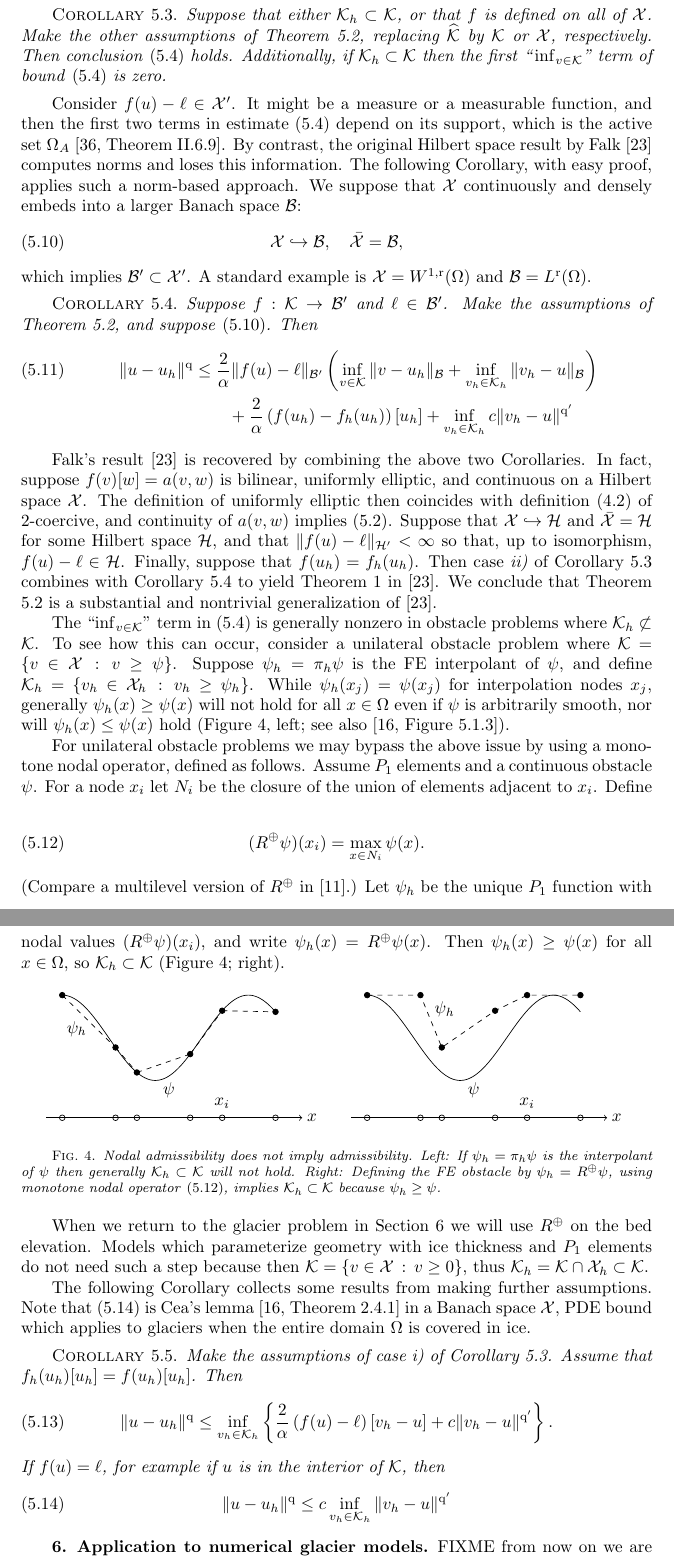
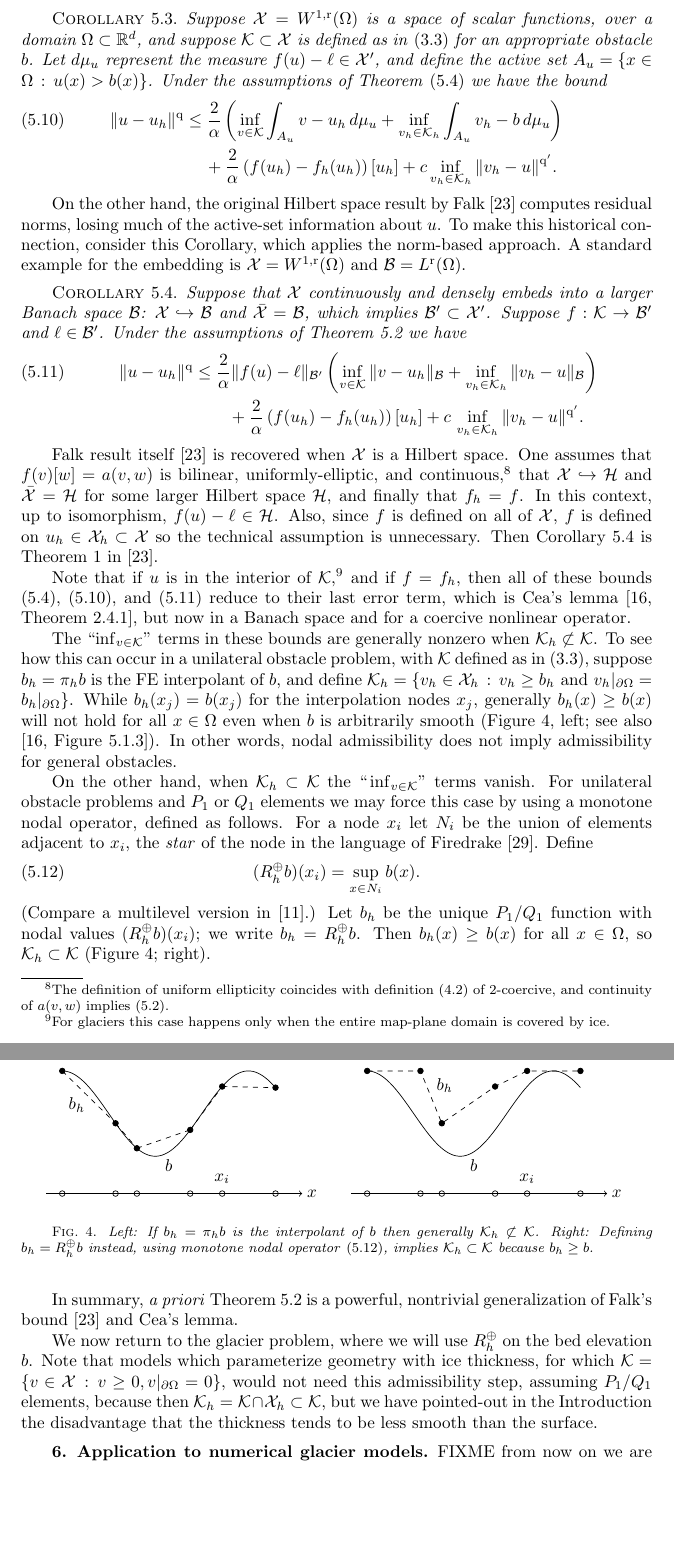
Before and after one commit to bueler/glacier-fe-estimate, a LaTeX paper (paper/estimate.tex, which reads paper/tikz/monoadmissible.tex, paper/tikz/nonadmissible.tex): two parts of pages 17 and 18 of 30 before the commit and two parts of pages 17 and 18 of 29 after it, joined at a grey line, cut at the place of the change, the shorter picture padded with empty space. Compiled offline with pdfLaTeX.

Commit message:
hard work, successful I think, on Section 5

```diff
--- a/paper/estimate.tex
+++ b/paper/estimate.tex
@@ -607,50 +602,43 @@ The next Corollary, the proof of which is immediate, addresses two important cas
-\begin{corollary}  \label{cor:abstractestimate:nohull}  Suppose that either $\cK_h \subset \cK$, or that $f$ is defined on all of $\cX$.  Make the other assumptions of Theorem \ref{thm:abstractestimate}, replacing $\hcK$ by $\cK$ or $\cX$, respectively.  Then conclusion \eqref{eq:abstractestimate} holds.  Additionally, if $\cK_h \subset \cK$ then the first ``\,$\inf_{v\in\cK}$'' term of bound \eqref{eq:abstractestimate} is zero.
-\end{corollary}
-
-Consider $f(u)-\ell\in \cX'$.  It might be a measure or a measurable function, and then the first two terms in estimate \eqref{eq:abstractestimate} depend on its support, which is the active set $\Omega_A$ \cite[Theorem II.6.9]{KinderlehrerStampacchia1980}.  By contrast, the original Hilbert space result by Falk \cite{Falk1974} computes norms and loses this information.  The following Corollary, with easy proof, applies such a norm-based approach.  We suppose that $\cX$ continuously and densely embeds into a larger Banach space $\cB$:
-\begin{equation}
-\cX \hookrightarrow \cB, \quad \bar{\cX} = \cB, \label{eq:VembedsinB}
-\end{equation}
-which implies $\cB' \subset \cX'$.  A standard example is $\cX=W^{1,\rr}(\Omega)$ and $\cB=L^\rr(\Omega)$.
-
-\begin{corollary}  \label{cor:abstractestimate:Bnorm}  Suppose $f:\cK\to\cB'$ and $\ell\in\cB'$.  Make the assumptions of Theorem \ref{thm:abstractestimate}, and suppose \eqref{eq:VembedsinB}.  Then
+\begin{corollary}  \label{cor:abstractwithmeasure}  Suppose $\cX=W^{1,\rr}(\Omega)$ is a space of scalar functions, over a domain $\Omega\subset\RR^d$, and suppose $\cK\subset\cX$ is defined as in \eqref{eq:be:admissible} for an appropriate obstacle $b$.  Let $d\mu_u$ represent the measure $f(u)-\ell\in \cX'$, and define the active set $A_u=\{x\in\Omega\,:\,u(x)>b(x)\}$.  Under the assumptions of Theorem \eqref{eq:abstractestimate} we have the bound
 \begin{align}
-\|u-u_h\|^\qq &\le \frac{2}{\alpha} \|f(u)-\ell\|_{\cB'} \left( \inf_{v\in\cK} \|v-u_h\|_{\cB} +   \inf_{v_h\in\cK_h} \|v_h-u\|_{\cB} \right) \label{eq:abstractestimate:Bnorm} \\
-   &\qquad + \frac{2}{\alpha} \left(f(u_h)-f_h(u_h)\right)[u_h] + \inf_{v_h\in\cK_h} c \|v_h - u\|^{\qq'} \notag
+\|u-u_h\|^\qq &\le \frac{2}{\alpha} \left(\inf_{v\in\cK} \int_{A_u} v - u_h\,d\mu_u + \inf_{v_h\in\cK_h} \int_{A_u} v_h - b\,d\mu_u\right)
+  \label{eq:abstractwithmeasure} \\
+   &\quad\, + \frac{2}{\alpha} \left(f(u_h)-f_h(u_h)\right)[u_h] + c \inf_{v_h\in\cK_h} \|v_h - u\|^{\qq'}. \notag
 \end{align}
 \end{corollary}
 
-Falk's result \cite{Falk1974} is recovered by combining the above two Corollaries.  In fact, suppose $f(v)[w]=a(v,w)$ is bilinear, uniformly elliptic, and continuous on a Hilbert space $\cX$.  The definition of uniformly elliptic then coincides with definition \eqref{eq:qcoercive} of $2$-coercive, and continuity of $a(v,w)$ implies \eqref{eq:liponbounded}.  Suppose that $\cX\hookrightarrow \cH$ and $\bar{\cX} = \cH$ for some Hilbert space $\cH$, and that $\|f(u)-\ell\|_{\cH'} < \infty$ so that, up to isomorphism, $f(u)-\ell \in \cH$.  Finally, suppose that $f(u_h)=f_h(u_h)$.  Then case \emph{ii)} of Corollary \ref{cor:abstractestimate:nohull} combines with Corollary \ref{cor:abstractestimate:Bnorm} to yield Theorem 1 in \cite{Falk1974}.  We conclude that Theorem \ref{thm:abstractestimate} is a substantial and nontrivial generalization of \cite{Falk1974}.
+On the other hand, the original Hilbert space result by Falk \cite{Falk1974} computes residual norms, losing much of the active-set information about $u$.  To make this historical connection, consider this Corollary, which applies the norm-based approach.  A standard example for the embedding is $\cX=W^{1,\rr}(\Omega)$ and $\cB=L^\rr(\Omega)$.
 
-The ``$\inf_{v\in\cK}$'' term in \eqref{eq:abstractestimate} is generally nonzero in obstacle problems where $\cK_h \not\subset \cK$.  To see how this can occur, consider a unilateral obstacle problem where $\cK=\{v \in \cX\,:\,v\ge \psi\}$.  Suppose $\psi_h=\pi_h \psi$ is the FE interpolant of $\psi$, and define $\cK_h=\{v_h \in \cX_h\,:\,v_h\ge \psi_h\}$.  While $\psi_h(x_j)=\psi(x_j)$ for interpolation nodes $x_j$, generally $\psi_h(x) \ge \psi(x)$ will not hold for all $x\in\Omega$ even if $\psi$ is arbitrarily smooth, nor will $\psi_h(x) \le \psi(x)$ hold (Figure \ref{fig:nonadmissible}, left; see also \cite[Figure 5.1.3]{Ciarlet2002}).
+\begin{corollary}  \label{cor:abstractestimate:Bnorm}  Suppose that $\cX$ continuously and densely embeds into a larger Banach space $\cB$: $\cX \hookrightarrow \cB$ and $\bar{\cX} = \cB$, which implies $\cB' \subset \cX'$.  Suppose $f:\cK\to\cB'$ and $\ell\in\cB'$.  Under the assumptions of Theorem \ref{thm:abstractestimate} we have
+\begin{align}
+\|u-u_h\|^\qq &\le \frac{2}{\alpha} \|f(u)-\ell\|_{\cB'} \left( \inf_{v\in\cK} \|v-u_h\|_{\cB} +   \inf_{v_h\in\cK_h} \|v_h-u\|_{\cB} \right) \label{eq:abstractestimate:Bnorm} \\
+   &\qquad + \frac{2}{\alpha} \left(f(u_h)-f_h(u_h)\right)[u_h] + c\,\inf_{v_h\in\cK_h} \|v_h - u\|^{\qq'}. \notag
+\end{align}
+\end{corollary}
 
-For unilateral obstacle problems we may bypass the above issue by using a monotone nodal operator, defined as follows.  Assume $P_1$ elements and a continuous obstacle $\psi$.  For a node $x_i$ let $N_i$ be the closure of the union of elements adjacent to $x_i$.  Define
-\begin{equation}
-(R^{\oplus}\psi)(x_i) = \max_{x \in N_i} \psi(x). \label{eq:monotoneop}
-\end{equation}
-(Compare a multilevel version of $R^{\oplus}$ in \cite{BuelerFarrell2024}.)  Let $\psi_h$ be the unique $P_1$ function with nodal values $(R^{\oplus}\psi)(x_i)$, and write $\psi_h(x)=R^{\oplus} \psi(x)$.  Then $\psi_h(x)\ge \psi(x)$ for all $x\in \Omega$, so $\cK_h\subset \cK$ (Figure \ref{fig:nonadmissible}; right).
+Falk result itself \cite{Falk1974} is recovered when $\cX$ is a Hilbert space.  One assumes that $f(v)[w]=a(v,w)$ is bilinear, uniformly-elliptic, and continuous,\footnote{The definition of uniform ellipticity coincides with definition \eqref{eq:qcoercive} of $2$-coercive, and continuity of $a(v,w)$ implies \eqref{eq:liponbounded}.} that $\cX\hookrightarrow \cH$ and $\bar{\cX} = \cH$ for some larger Hilbert space $\cH$, and finally that $f_h=f$.  In this context, up to isomorphism, $f(u)-\ell \in \cH$.  Also, since $f$ is defined on all of $\cX$, $f$ is defined on $u_h\in\cX_h\subset\cX$ so the technical assumption is unnecessary.   Then Corollary \ref{cor:abstractestimate:Bnorm} is Theorem 1 in \cite{Falk1974}.
+
+Note that if $u$ is in the interior of $\cK$,\footnote{For glaciers this case happens only when the entire map-plane domain is covered by ice.} and if $f=f_h$, then all of these bounds \eqref{eq:abstractestimate}, \eqref{eq:abstractwithmeasure}, and \eqref{eq:abstractestimate:Bnorm} reduce to their last error term, which is Cea's lemma \cite[Theorem 2.4.1]{Ciarlet2002}, but now in a Banach space and for a coercive nonlinear operator.
+
+The ``$\inf_{v\in\cK}$'' terms in these bounds are generally nonzero when $\cK_h \not\subset \cK$.  To see how this can occur in a unilateral obstacle problem, with $\cK$ defined as in \eqref{eq:be:admissible}, suppose $b_h=\pi_h b$ is the FE interpolant of $b$, and define $\cK_h=\{v_h \in \cX_h\,:\,v_h\ge b_h \text{ and } v_h|_{\partial\Omega}=b_h|_{\partial\Omega}\}$.  While $b_h(x_j)=b(x_j)$ for the interpolation nodes $x_j$, generally $b_h(x) \ge b(x)$ will not hold for all $x\in\Omega$ even when $b$ is arbitrarily smooth (Figure \ref{fig:nonadmissible}, left; see also \cite[Figure 5.1.3]{Ciarlet2002}).  In other words, nodal admissibility does not imply admissibility for general obstacles.
 
 \begin{figure}[ht]
 \begin{center}
 \input{tikz/nonadmissible.tex} \quad \input{tikz/monoadmissible.tex}
 \end{center}
-\caption{Nodal admissibility does not imply admissibility.  Left: If $\psi_h=\pi_h\psi$ is the interpolant of $\psi$ then generally $\cK_h\subset\cK$ will not hold.  Right: Defining the FE obstacle by $\psi_h=R^{\oplus} \psi$, using monotone nodal operator \eqref{eq:monotoneop}, implies $\cK_h\subset\cK$ because $\psi_h\ge \psi$.}
+\caption{Left: If $b_h=\pi_h b$ is the interpolant of $b$ then generally $\cK_h\not\subset\cK$.  Right: Defining $b_h=R_h^{\oplus} b$ instead, using monotone nodal operator \eqref{eq:monotoneop}, implies $\cK_h\subset\cK$ because $b_h\ge b$.}
 \label{fig:nonadmissible}
 \end{figure}
 
-When we return to the glacier problem in Section \ref{sec:application} we will use $R^{\oplus}$ on the bed elevation.  Models which parameterize geometry with ice thickness and $P_1$ elements do not need such a step because then $\cK = \{v\in\cX\,:\,v\ge 0\}$, thus $\cK_h=\cK\cap\cX_h \subset \cK$.
+On the other hand, when $\cK_h \subset \cK$ the ``\,$\inf_{v\in\cK}$'' terms vanish.  For unilateral obstacle problems and $P_1$ or $Q_1$ elements we may force this case by using a monotone nodal operator, defined as follows.  For a node $x_i$ let $N_i$ be the union of elements adjacent to $x_i$, the \emph{star} of the node in the language of Firedrake \cite{Hametal2023}.  Define%
+\begin{equation}
+(R_h^{\oplus}b)(x_i) = \sup_{x \in N_i} b(x). \label{eq:monotoneop}
+\end{equation}
+(Compare a multilevel version in \cite{BuelerFarrell2024}.)  Let $b_h$ be the unique $P_1$/$Q_1$ function with nodal values $(R_h^{\oplus}b)(x_i)$; we write $b_h=R_h^{\oplus} b$.  Then $b_h(x)\ge b(x)$ for all $x\in \Omega$, so $\cK_h\subset \cK$ (Figure \ref{fig:nonadmissible}; right).
 
-The following Corollary collects some results from making further assumptions.  Note that \eqref{eq:abstractestimate:subset:Cea} is Cea's lemma \cite[Theorem 2.4.1]{Ciarlet2002} in a Banach space $\cX$, PDE bound which applies to glaciers when the entire domain $\Omega$ is covered in ice.
+In summary, \emph{a priori} Theorem \ref{thm:abstractestimate} is a powerful, nontrivial generalization of Falk's bound \cite{Falk1974} and Cea's lemma.
 
-\begin{corollary}  \label{cor:abstractestimate:various}  Make the assumptions of case i) of Corollary \ref{cor:abstractestimate:nohull}.  Assume that $f_h(u_h)[u_h] = f(u_h)[u_h]$.  Then
-\begin{equation}
-\|u-u_h\|^\qq \le  \inf_{v_h\in\cK_h} \left\{\frac{2}{\alpha} \left(f(u)-\ell\right)[v_h-u] + c \|v_h - u\|^{\qq'}\right\}. \label{eq:abstractestimate:subset}
-\end{equation}
-If $f(u)=\ell$, for example if $u$ is in the interior of $\cK$, then
-\begin{equation}
-\|u-u_h\|^\qq \le c \inf_{v_h\in\cK_h} \|v_h-u\|^{\qq'} \label{eq:abstractestimate:subset:Cea}
-\end{equation}
-\end{corollary}
+We now return to the glacier problem, where we will use $R_h^{\oplus}$ on the bed elevation $b$.  Note that models which parameterize geometry with ice thickness, for which $\cK = \{v\in\cX\,:\,v\ge 0, v|_{\partial\Omega}=0\}$, would not need this admissibility step, assuming $P_1$/$Q_1$ elements, because then $\cK_h=\cK\cap\cX_h \subset \cK$, but we have pointed-out in the Introduction the disadvantage that the thickness tends to be less smooth than the surface.
 
 
 \section{Application to numerical glacier models} \label{sec:application}
--- a/paper/tikz/monoadmissible.tex
+++ b/paper/tikz/monoadmissible.tex
@@ -9,6 +9,6 @@
   }
   \node[yshift=3mm] at (3.0, 0.0) {$x_i$};
   \draw[dashed] (0.0,2.3) -- (1.0,2.3) -- (1.4,1.3182) -- (2.4,2.0078) -- (3.0,2.3) -- (4.0,2.3);
-  \node[yshift=-2mm] at (2.0, 0.7) {$\psi$};
-  \node[xshift=5mm, yshift=-3mm] at (1.0, 2.3) {$\psi_h$};
+  \node[yshift=-2mm] at (2.0, 0.7) {$b$};
+  \node[xshift=5mm, yshift=-3mm] at (1.0, 2.3) {$b_h$};
 \end{tikzpicture}
--- a/paper/tikz/nonadmissible.tex
+++ b/paper/tikz/nonadmissible.tex
@@ -1,7 +1,7 @@
 \begin{tikzpicture}[scale=1.1, domain=0.0:4.0, samples=200]
   \draw[black,thin,->] (-0.3,0.0) -- (4.5,0.0) node [xshift=2mm] {$x$};
   \draw plot (\x, {1.5 + 0.8 * cos(1.8*\x r)});
-  \node[yshift=-2mm] at (2.0, 0.7) {$\psi$};
+  \node[yshift=-2mm] at (2.0, 0.7) {$b$};
   \newcommand{\xlist}{0.0, 1.0, 1.4, 2.4, 3.0, 4.0}
   \foreach \x [remember=\x as \lastx] in \xlist {
       \draw (\x, 0.0) circle (1.5pt);
@@ -9,5 +9,5 @@
       \draw[dashed] (\lastx, {1.5 + 0.8 * cos(1.8*\lastx r)}) -- (\x, {1.5 + 0.8 * cos(1.8*\x r)});
   }
   \node[yshift=3mm] at (3.0, 0.0) {$x_i$};
-  \node[xshift=3mm, yshift=-7mm] at (0.0, 2.3) {$\psi_h$};
+  \node[xshift=3mm, yshift=-7mm] at (0.0, 2.3) {$b_h$};
 \end{tikzpicture}
```
Also changed, not shown: paper/estimate.tex (27 more changed lines).
